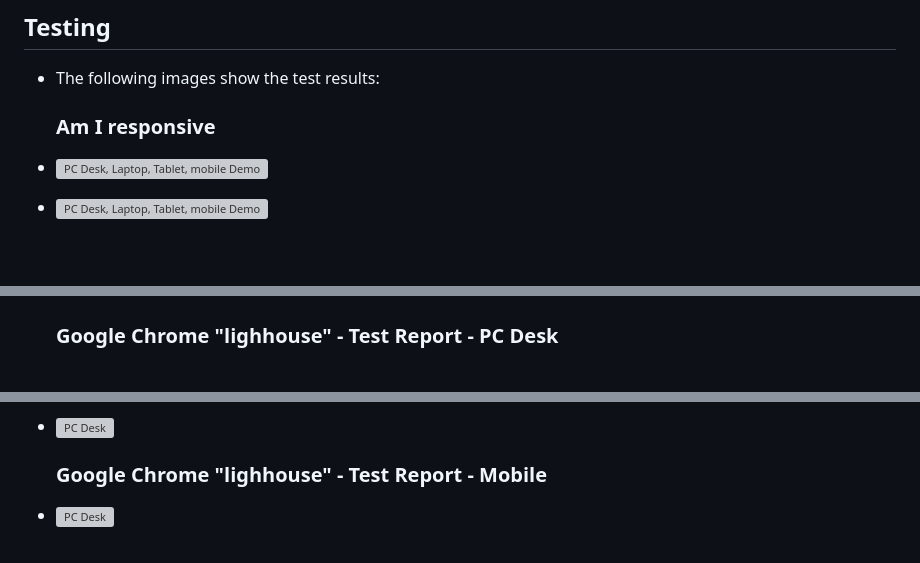
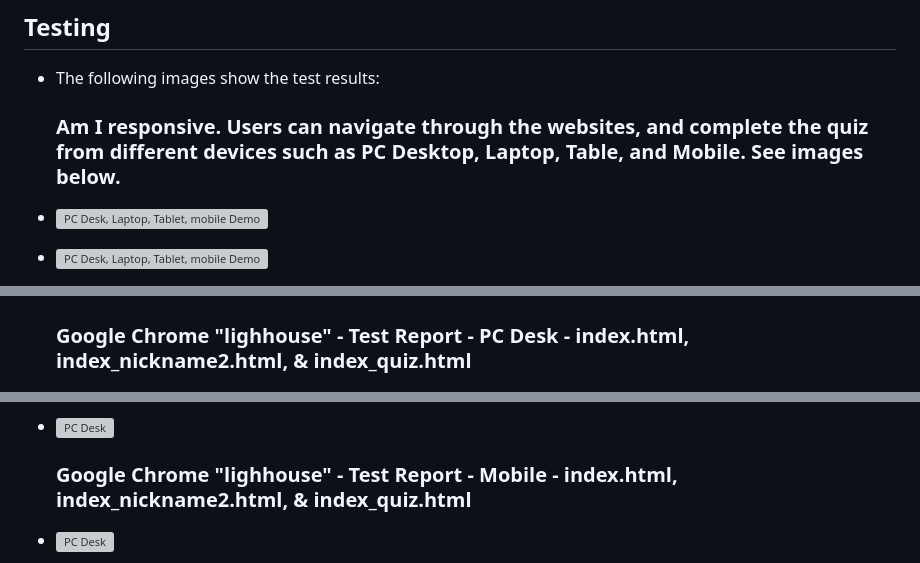
Before and after one commit to pirzer/Let-s-playing-and-training, a Markdown page: README.md, 3 parts joined by grey strips. Rendered like a GitHub page; blank space fills up the shorter version; grey boxes are pictures that could not be loaded.

Commit message:
updating markdown report

```diff
--- a/README.md
+++ b/README.md
@@ -96,7 +96,7 @@ Finally, the website's design is aimed to be user friendly and responsive to dif
 ## Testing
 -   The following images show the test results:
 
-    ### Am I responsive
+    ### Am I responsive. Users can navigate through the websites, and complete the quiz from different devices such as PC Desktop, Laptop, Table, and Mobile. See images below.
 -   ![PC Desk, Laptop, Tablet, mobile Demo](/assets/image/responsive1-test.JPG "PC Desk, Laptop, Tablet, and Mobile")
 -   ![PC Desk, Laptop, Tablet, mobile Demo](/assets/image/responsive2-test.JPG "PC Desk, Laptop, Tablet, and Mobile")
 -   ![PC Desk, Laptop, Tablet, mobile Demo](/assets/image/responsive3-test.JPG "PC Desk, Laptop, Tablet, and Mobile")
@@ -107,7 +107,7 @@ Finally, the website's design is aimed to be user friendly and responsive to dif
 -   ![PC Desk, Laptop, Tablet, mobile Demo](/assets/image/responsive8-test.JPG "PC Desk, Laptop, Tablet, and Mobile")
 
 
-    ### Google Chrome "lighhouse" - Test Report - PC Desk
+    ### Google Chrome "lighhouse" - Test Report - PC Desk - index.html, index_nickname2.html, & index_quiz.html
 -   ![PC Desk](/assets/image/lighthouse_report_desktop.JPG "PC Desktop Test")
 -   ![PC Desk](/assets/image/lighthouse_report_desktop_nickname.JPG "PC Desktop Test")
 -   ![PC Desk](/assets/image/lighthouse_report_desktop_quiz.JPG "PC Desktop Test")
@@ -115,7 +115,7 @@ Finally, the website's design is aimed to be user friendly and responsive to dif
 
 
 
-    ### Google Chrome "lighhouse" - Test Report - Mobile
+    ### Google Chrome "lighhouse" - Test Report - Mobile - index.html, index_nickname2.html, & index_quiz.html
 -   ![PC Desk](/assets/image/lighthouse_report_mobile.JPG "Mobile Test")
 -   ![PC Desk](/assets/image/lighthouse_report_mobile_nickname.JPG "Mobile Test")
 -   ![PC Desk](/assets/image/lighthouse_report_mobile_quiz.JPG "Mobile Test")
```
Also changed, not shown: other parts of README.md (+4 -4 lines), assets/image/HTML-REPORT-W3-index.JPG (renamed from assets/image/HTML_REPORT_W3_Index.JPG), assets/image/HTML-REPORT-W3-nickname2.JPG (renamed from assets/image/HTML_REPORT_W3_nickname2.JPG), assets/image/HTML-REPORT-W3-quiz.JPG (renamed from assets/image/HTML_REPORT_W3_quiz.JPG).
